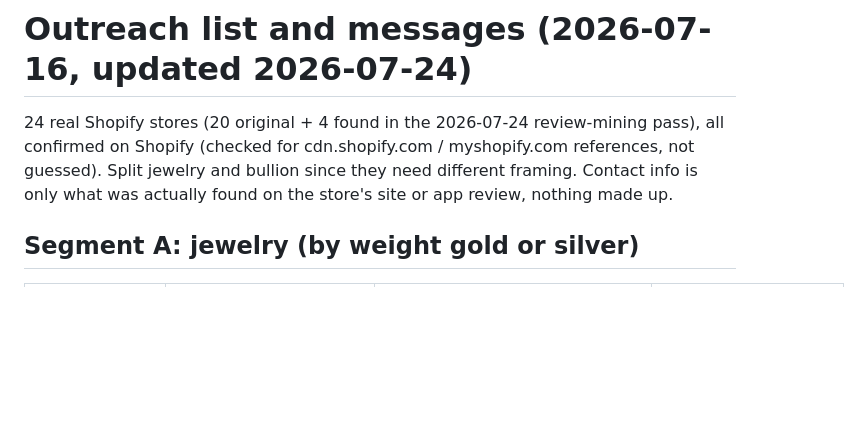
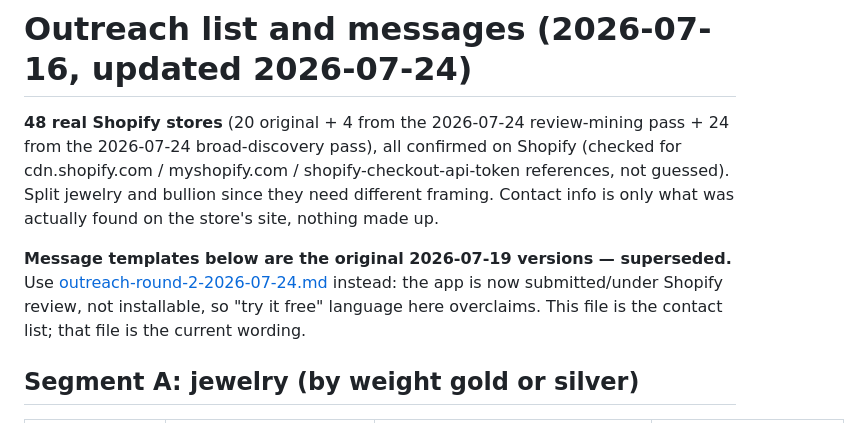
Before and after one commit to Water9977/metalrate-sync, a Markdown page: research/outreach-list-and-messages.md, the part around one of its changes. Rendered like a GitHub page; blank space fills up the shorter version.

```diff
--- a/research/outreach-list-and-messages.md
+++ b/research/outreach-list-and-messages.md
@@ -1,6 +1,8 @@
 # Outreach list and messages (2026-07-16, updated 2026-07-24)
 
-24 real Shopify stores (20 original + 4 found in the 2026-07-24 review-mining pass), all confirmed on Shopify (checked for cdn.shopify.com / myshopify.com references, not guessed). Split jewelry and bullion since they need different framing. Contact info is only what was actually found on the store's site or app review, nothing made up.
+**48 real Shopify stores** (20 original + 4 from the 2026-07-24 review-mining pass + 24 from the 2026-07-24 broad-discovery pass), all confirmed on Shopify (checked for cdn.shopify.com / myshopify.com / shopify-checkout-api-token references, not guessed). Split jewelry and bullion since they need different framing. Contact info is only what was actually found on the store's site, nothing made up.
+
+**Message templates below are the original 2026-07-19 versions — superseded.** Use [outreach-round-2-2026-07-24.md](outreach-round-2-2026-07-24.md) instead: the app is now submitted/under Shopify review, not installable, so "try it free" language here overclaims. This file is the contact list; that file is the current wording.
 
 ## Segment A: jewelry (by weight gold or silver)
 
```
Also changed, not shown: other parts of research/outreach-list-and-messages.md (+36 -0 lines).
